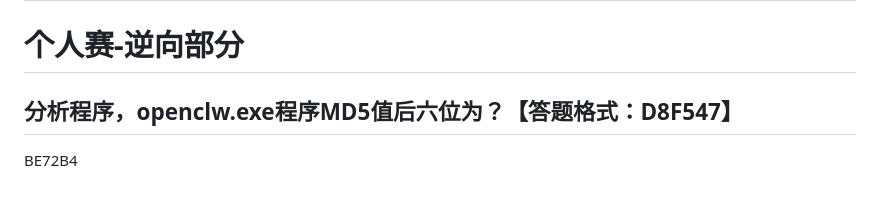
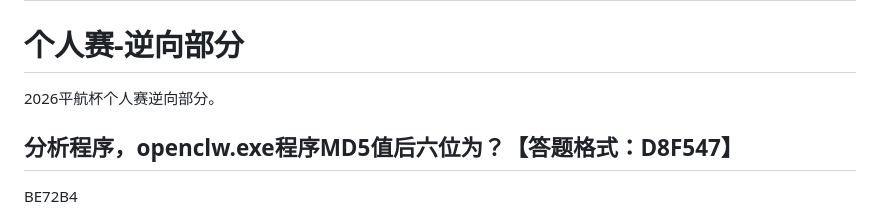
Before and after one commit to yhypzc/yhypzc.github.io, a Markdown page: posts/平航杯-赛后复盘-个人-逆向/平航杯-赛后复盘-个人-逆向.md, the part around the change. Drawn GitHub-style.

```diff
--- a/posts/平航杯-赛后复盘-个人-逆向/平航杯-赛后复盘-个人-逆向.md
+++ b/posts/平航杯-赛后复盘-个人-逆向/平航杯-赛后复盘-个人-逆向.md
@@ -11,6 +11,8 @@ pinned: false
 # phb\-赛后复盘\-个人\-逆向
 
 # 个人赛\-逆向部分
+
+2026平航杯个人赛逆向部分。
 
 ## 分析程序，openclw\.exe程序MD5值后六位为？【答题格式：D8F547】
 
```
